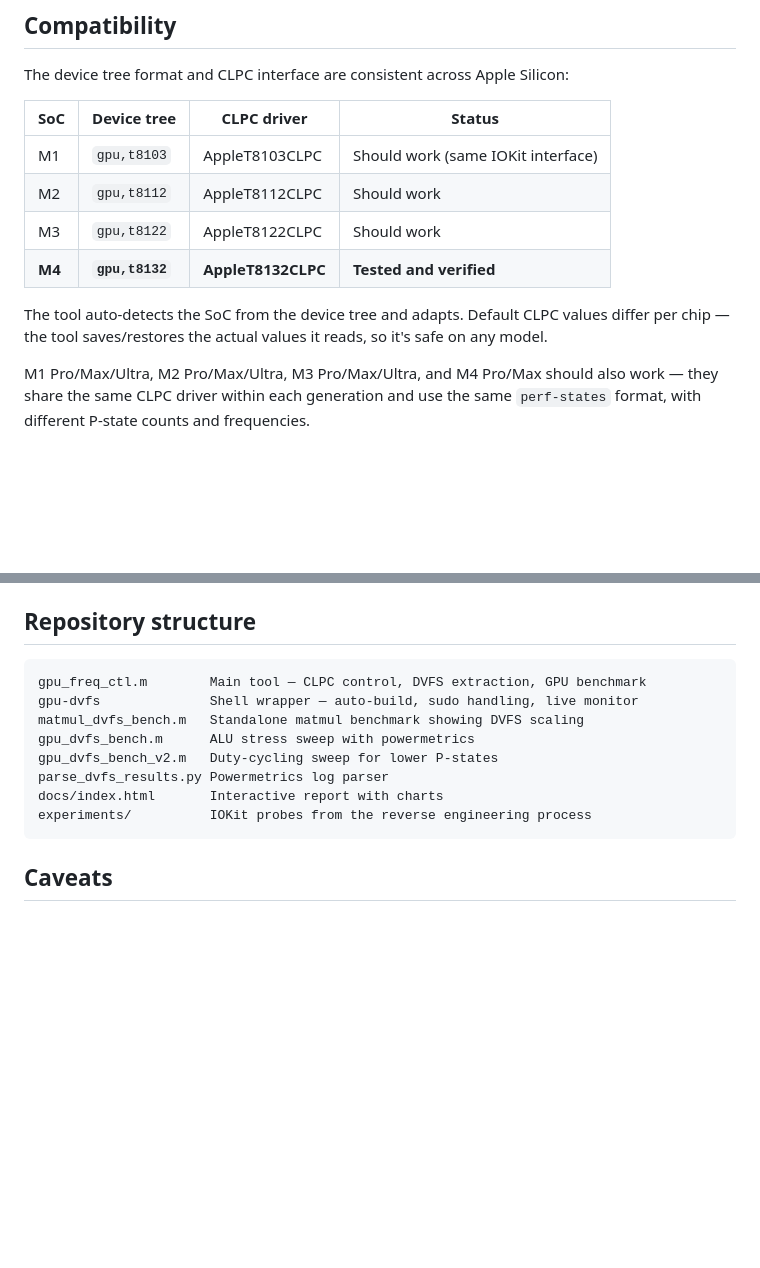
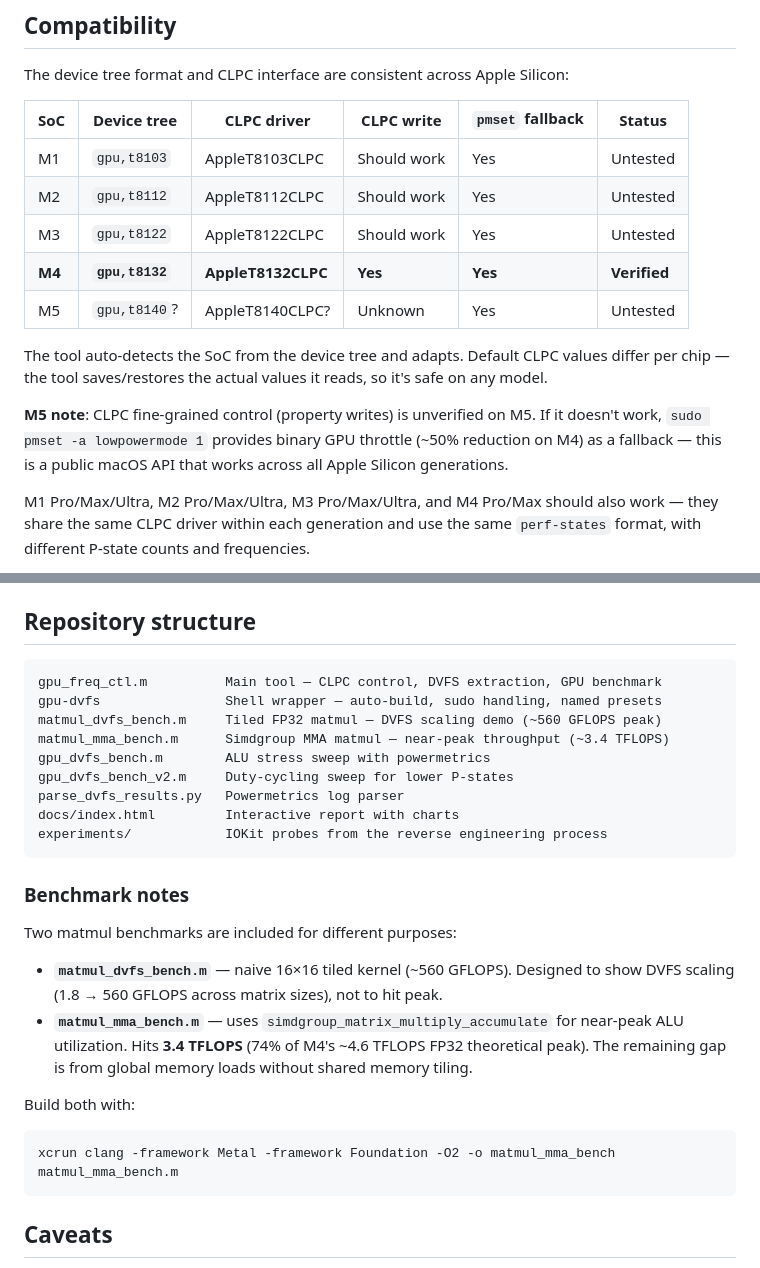
Before and after one commit to igneous-prose/apple-gpu-dvfs, a Markdown page: README.md, 2 parts joined by grey strips. Rendered like a GitHub page; blank space fills up the shorter version.

Commit message:
M5 compatibility note, pmset fallback, simdgroup MMA benchmark docs

````diff
--- a/README.md
+++ b/README.md
@@ -191,16 +191,22 @@ P-state.
 
 The device tree format and CLPC interface are consistent across Apple Silicon:
 
-| SoC | Device tree | CLPC driver | Status |
-|-----|------------|-------------|--------|
-| M1 | `gpu,t8103` | AppleT8103CLPC | Should work (same IOKit interface) |
-| M2 | `gpu,t8112` | AppleT8112CLPC | Should work |
-| M3 | `gpu,t8122` | AppleT8122CLPC | Should work |
-| **M4** | **`gpu,t8132`** | **AppleT8132CLPC** | **Tested and verified** |
+| SoC | Device tree | CLPC driver | CLPC write | `pmset` fallback | Status |
+|-----|------------|-------------|------------|------------------|--------|
+| M1 | `gpu,t8103` | AppleT8103CLPC | Should work | Yes | Untested |
+| M2 | `gpu,t8112` | AppleT8112CLPC | Should work | Yes | Untested |
+| M3 | `gpu,t8122` | AppleT8122CLPC | Should work | Yes | Untested |
+| **M4** | **`gpu,t8132`** | **AppleT8132CLPC** | **Yes** | **Yes** | **Verified** |
+| M5 | `gpu,t8140`? | AppleT8140CLPC? | Unknown | Yes | Untested |
 
 The tool auto-detects the SoC from the device tree and adapts. Default CLPC
 values differ per chip — the tool saves/restores the actual values it reads,
 so it's safe on any model.
+
+**M5 note**: CLPC fine-grained control (property writes) is unverified on M5.
+If it doesn't work, `sudo pmset -a lowpowermode 1` provides binary GPU throttle
+(~50% reduction on M4) as a fallback — this is a public macOS API that works
+across all Apple Silicon generations.
 
 M1 Pro/Max/Ultra, M2 Pro/Max/Ultra, M3 Pro/Max/Ultra, and M4 Pro/Max should
 also work — they share the same CLPC driver within each generation and use the
@@ -239,14 +245,31 @@ Key device tree properties:
 ## Repository structure
 
 ```
-gpu_freq_ctl.m        Main tool — CLPC control, DVFS extraction, GPU benchmark
-gpu-dvfs              Shell wrapper — auto-build, sudo handling, live monitor
-matmul_dvfs_bench.m   Standalone matmul benchmark showing DVFS scaling
-gpu_dvfs_bench.m      ALU stress sweep with powermetrics
-gpu_dvfs_bench_v2.m   Duty-cycling sweep for lower P-states
-parse_dvfs_results.py Powermetrics log parser
-docs/index.html       Interactive report with charts
-experiments/          IOKit probes from the reverse engineering process
+gpu_freq_ctl.m          Main tool — CLPC control, DVFS extraction, GPU benchmark
+gpu-dvfs                Shell wrapper — auto-build, sudo handling, named presets
+matmul_dvfs_bench.m     Tiled FP32 matmul — DVFS scaling demo (~560 GFLOPS peak)
+matmul_mma_bench.m      Simdgroup MMA matmul — near-peak throughput (~3.4 TFLOPS)
+gpu_dvfs_bench.m        ALU stress sweep with powermetrics
+gpu_dvfs_bench_v2.m     Duty-cycling sweep for lower P-states
+parse_dvfs_results.py   Powermetrics log parser
+docs/index.html         Interactive report with charts
+experiments/            IOKit probes from the reverse engineering process
+```
+
+### Benchmark notes
+
+Two matmul benchmarks are included for different purposes:
+
+- **`matmul_dvfs_bench.m`** — naive 16×16 tiled kernel (~560 GFLOPS). Designed to
+  show DVFS scaling (1.8 → 560 GFLOPS across matrix sizes), not to hit peak.
+- **`matmul_mma_bench.m`** — uses `simdgroup_matrix_multiply_accumulate` for
+  near-peak ALU utilization. Hits **3.4 TFLOPS** (74% of M4's ~4.6 TFLOPS FP32
+  theoretical peak). The remaining gap is from global memory loads without shared
+  memory tiling.
+
+Build both with:
+```bash
+xcrun clang -framework Metal -framework Foundation -O2 -o matmul_mma_bench matmul_mma_bench.m
 ```
 
 ## Caveats
````
